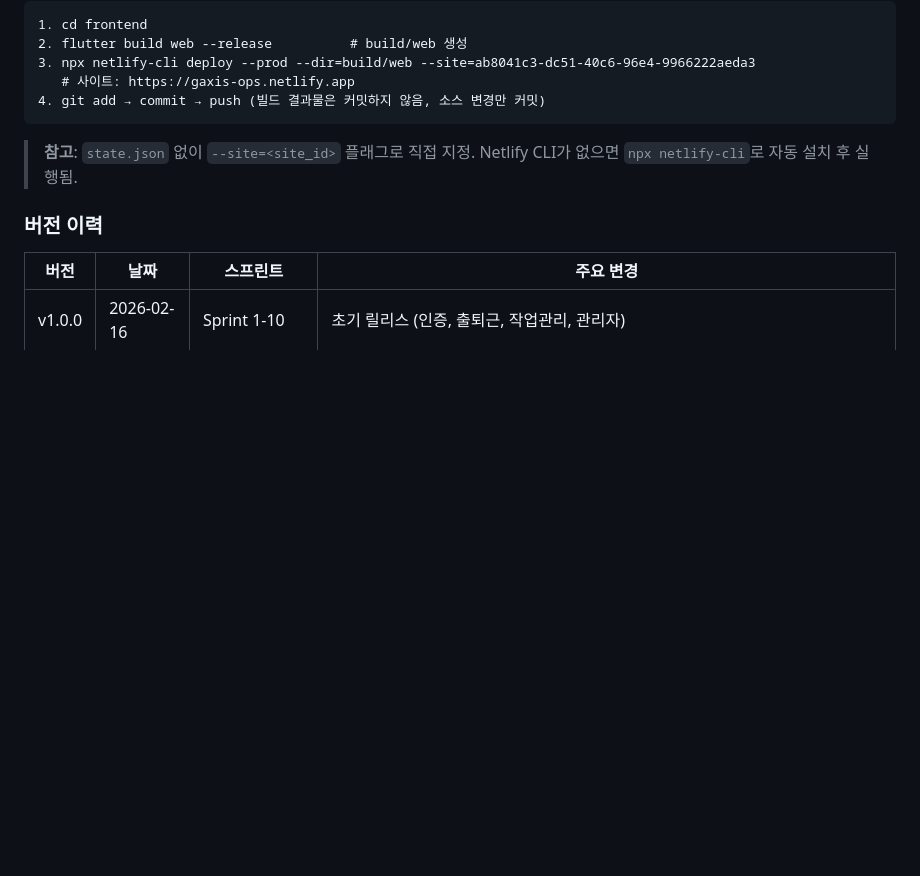
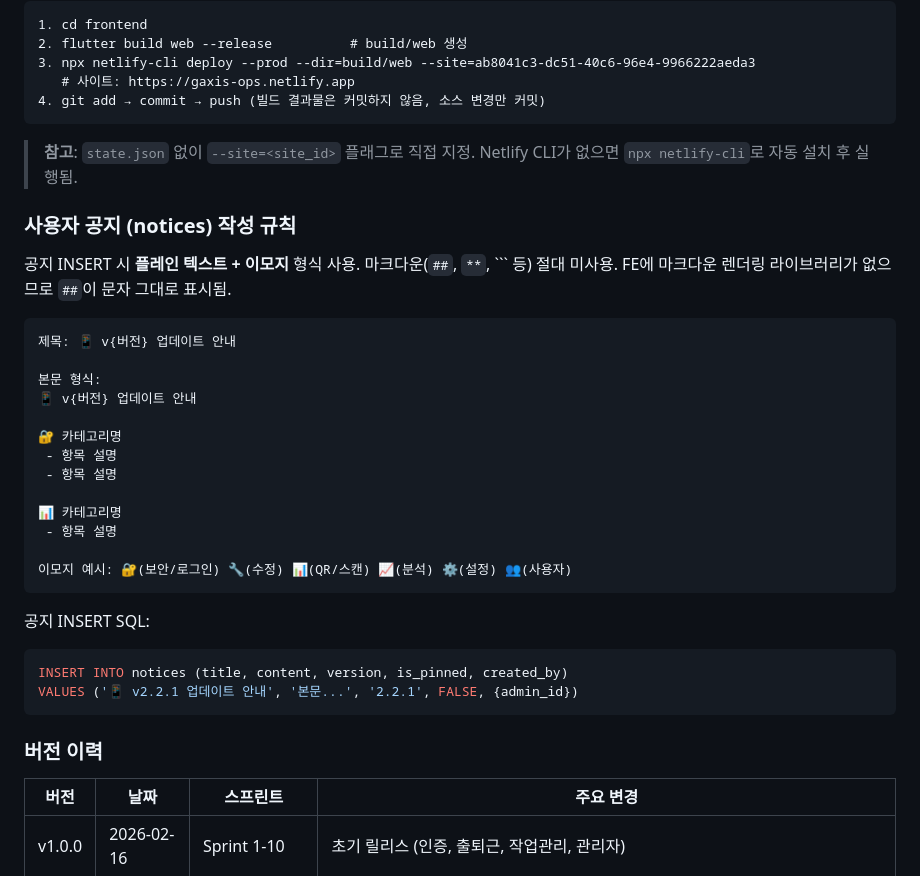
Before and after one commit to isolhsolfafa/AXIS-OPS, a Markdown page: CLAUDE.md, the part around the change. Rendered like a GitHub page; blank space fills up the shorter version.

Commit message:
docs: 사용자 공지 작성 규칙 CLAUDE.md에 추가
- 플레인 텍스트 + 이모지 형식 (마크다운 금지)
- 제목/본문/이모지 예시 포함
- INSERT SQL 템플릿 포함

Co-Authored-By: Claude Opus 4.6 (1M context) <noreply@anthropic.com>

````diff
--- a/CLAUDE.md
+++ b/CLAUDE.md
@@ -1071,6 +1071,33 @@ TC-FC-07: 강제 종료된 Task는 리포트에서 force_closed=true로 필터
 > **참고**: `state.json` 없이 `--site=<site_id>` 플래그로 직접 지정.
 > Netlify CLI가 없으면 `npx netlify-cli`로 자동 설치 후 실행됨.
 
+### 사용자 공지 (notices) 작성 규칙
+
+공지 INSERT 시 **플레인 텍스트 + 이모지** 형식 사용. 마크다운(`##`, `**`, ``` 등) 절대 미사용.
+FE에 마크다운 렌더링 라이브러리가 없으므로 `##`이 문자 그대로 표시됨.
+
+```
+제목: 📱 v{버전} 업데이트 안내
+
+본문 형식:
+📱 v{버전} 업데이트 안내
+
+🔐 카테고리명
+ - 항목 설명
+ - 항목 설명
+
+📊 카테고리명
+ - 항목 설명
+
+이모지 예시: 🔐(보안/로그인) 🔧(수정) 📊(QR/스캔) 📈(분석) ⚙️(설정) 👥(사용자)
+```
+
+공지 INSERT SQL:
+```sql
+INSERT INTO notices (title, content, version, is_pinned, created_by)
+VALUES ('📱 v2.2.1 업데이트 안내', '본문...', '2.2.1', FALSE, {admin_id})
+```
+
 ### 버전 이력
 
 | 버전 | 날짜 | 스프린트 | 주요 변경 |
````
